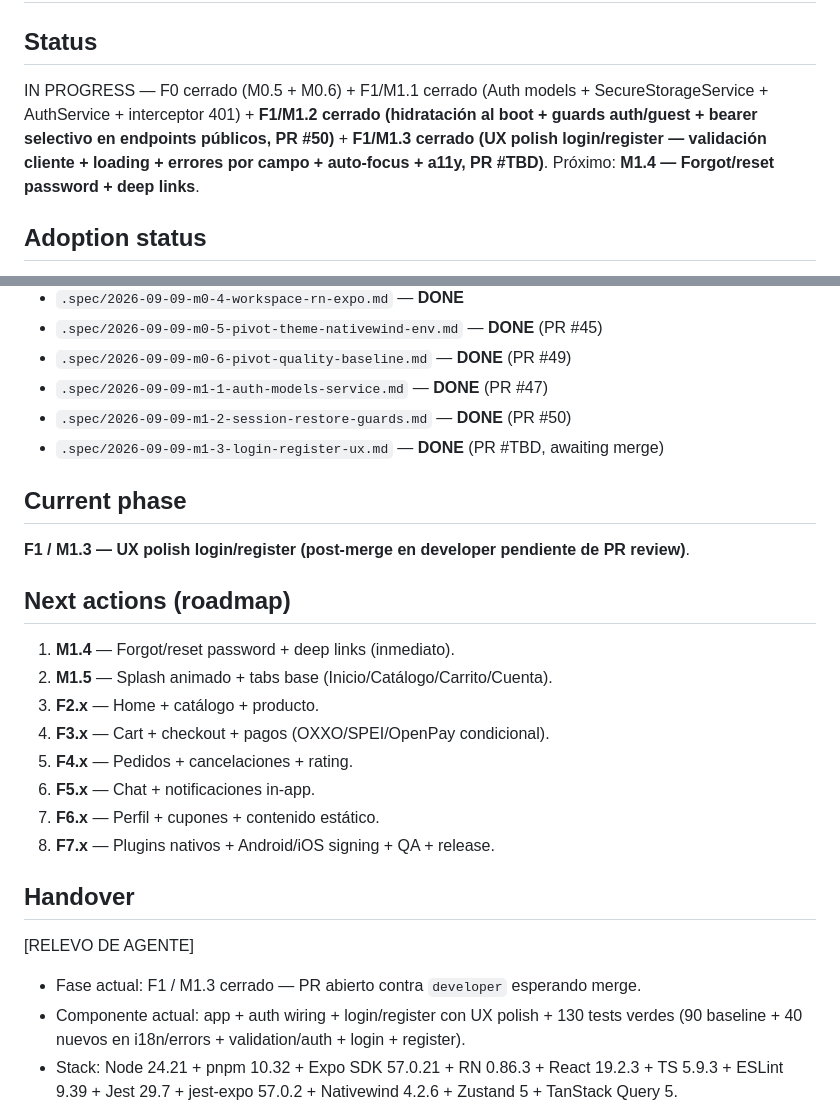
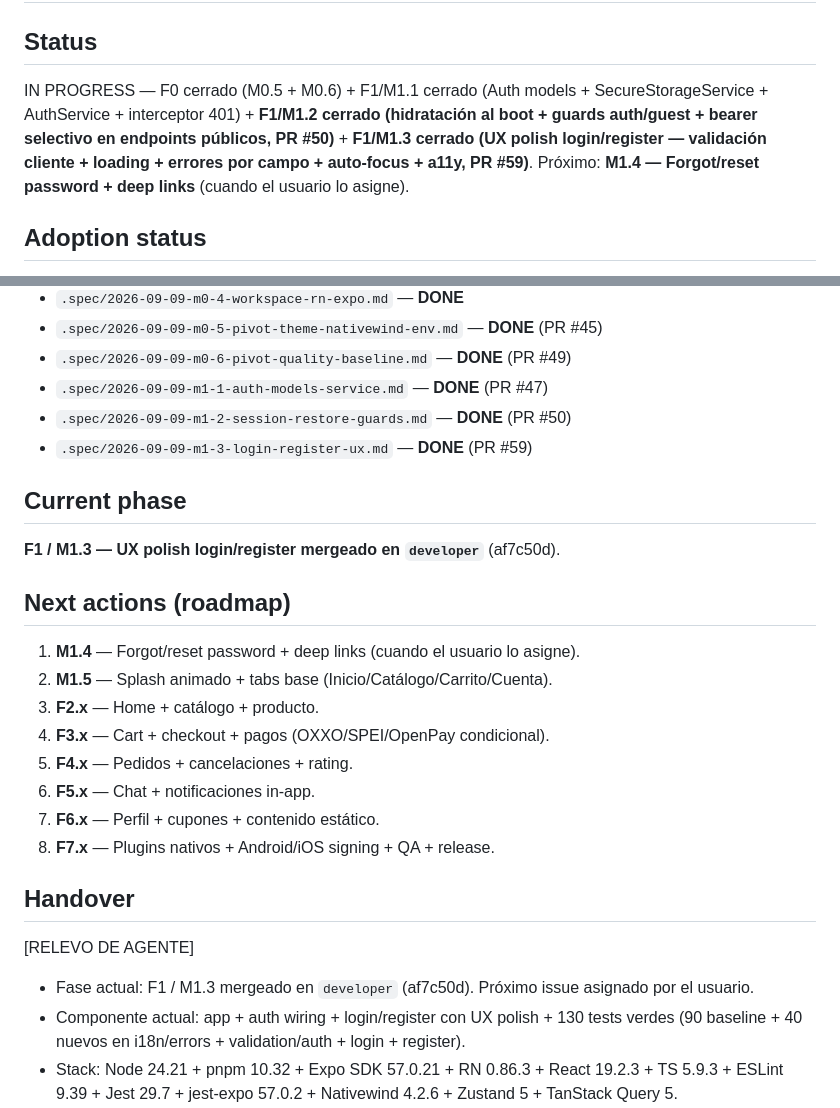
Before and after one commit to ericzubin/101tags-movil, a Markdown page: STATE.md, 2 parts joined by grey strips. Drawn GitHub-style.

Commit message:
docs(STATE): M1.3 mergeado en developer (af7c50d); PR #59 cerrado; próximo M1.4 cuando se asigne

```diff
--- a/STATE.md
+++ b/STATE.md
@@ -1,7 +1,7 @@
 # PROJECT STATE — 101tags mobile
 
 ## Status
-IN PROGRESS — F0 cerrado (M0.5 + M0.6) + F1/M1.1 cerrado (Auth models + SecureStorageService + AuthService + interceptor 401) + **F1/M1.2 cerrado (hidratación al boot + guards auth/guest + bearer selectivo en endpoints públicos, PR #50)** + **F1/M1.3 cerrado (UX polish login/register — validación cliente + loading + errores por campo + auto-focus + a11y, PR #TBD)**. Próximo: **M1.4 — Forgot/reset password + deep links**.
+IN PROGRESS — F0 cerrado (M0.5 + M0.6) + F1/M1.1 cerrado (Auth models + SecureStorageService + AuthService + interceptor 401) + **F1/M1.2 cerrado (hidratación al boot + guards auth/guest + bearer selectivo en endpoints públicos, PR #50)** + **F1/M1.3 cerrado (UX polish login/register — validación cliente + loading + errores por campo + auto-focus + a11y, PR #59)**. Próximo: **M1.4 — Forgot/reset password + deep links** (cuando el usuario lo asigne).
 
 ## Adoption status
 **App funcional con auth wired**. React Native 0.86 + Expo SDK 57 + Expo Router 6 + Nativewind v4 + Zustand 5 + TanStack Query 5 + Jest 29 + ESLint 9 + pnpm 10 + Node 24 LTS. `ios/` y `android/` regenerables con `expo prebuild`. Compilación nativa cloud via EAS Build.
@@ -185,13 +185,13 @@ Histórico documentado en `DISCOVERY.md §PIVOTE`. Decisión: SDK 57 + RN 0.86 +
 - `.spec/2026-09-09-m0-6-pivot-quality-baseline.md` — **DONE** (PR #49)
 - `.spec/2026-09-09-m1-1-auth-models-service.md` — **DONE** (PR #47)
 - `.spec/2026-09-09-m1-2-session-restore-guards.md` — **DONE** (PR #50)
-- `.spec/2026-09-09-m1-3-login-register-ux.md` — **DONE** (PR #TBD, awaiting merge)
+- `.spec/2026-09-09-m1-3-login-register-ux.md` — **DONE** (PR #59)
 
 ## Current phase
-**F1 / M1.3 — UX polish login/register (post-merge en developer pendiente de PR review)**.
+**F1 / M1.3 — UX polish login/register mergeado en `developer`** (af7c50d).
 
 ## Next actions (roadmap)
-1. **M1.4** — Forgot/reset password + deep links (inmediato).
+1. **M1.4** — Forgot/reset password + deep links (cuando el usuario lo asigne).
 2. **M1.5** — Splash animado + tabs base (Inicio/Catálogo/Carrito/Cuenta).
 3. **F2.x** — Home + catálogo + producto.
 4. **F3.x** — Cart + checkout + pagos (OXXO/SPEI/OpenPay condicional).
@@ -203,7 +203,7 @@ Histórico documentado en `DISCOVERY.md §PIVOTE`. Decisión: SDK 57 + RN 0.86 +
 ## Handover
 
 [RELEVO DE AGENTE]
-- Fase actual: F1 / M1.3 cerrado — PR abierto contra `developer` esperando merge.
+- Fase actual: F1 / M1.3 mergeado en `developer` (af7c50d). Próximo issue asignado por el usuario.
 - Componente actual: app + auth wiring + login/register con UX polish + 130 tests verdes (90 baseline + 40 nuevos en i18n/errors + validation/auth + login + register).
 - Stack: Node 24.21 + pnpm 10.32 + Expo SDK 57.0.21 + RN 0.86.3 + React 19.2.3 + TS 5.9.3 + ESLint 9.39 + Jest 29.7 + jest-expo 57.0.2 + Nativewind 4.2.6 + Zustand 5 + TanStack Query 5.
 - Decisiones pendientes: OpenPay nativo (M3.6), deep links reset (M1.4), EAS Update (F7), TS 6 upgrade (opcional).
```
